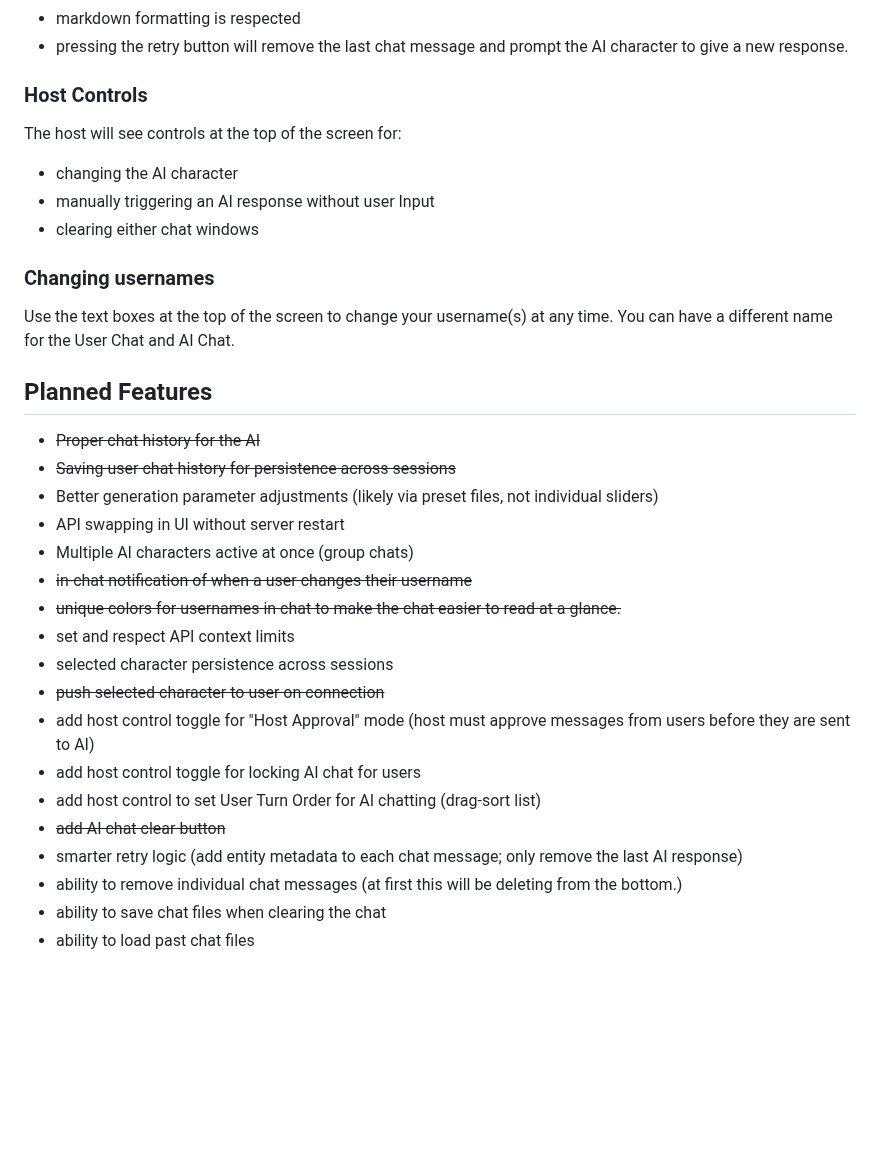
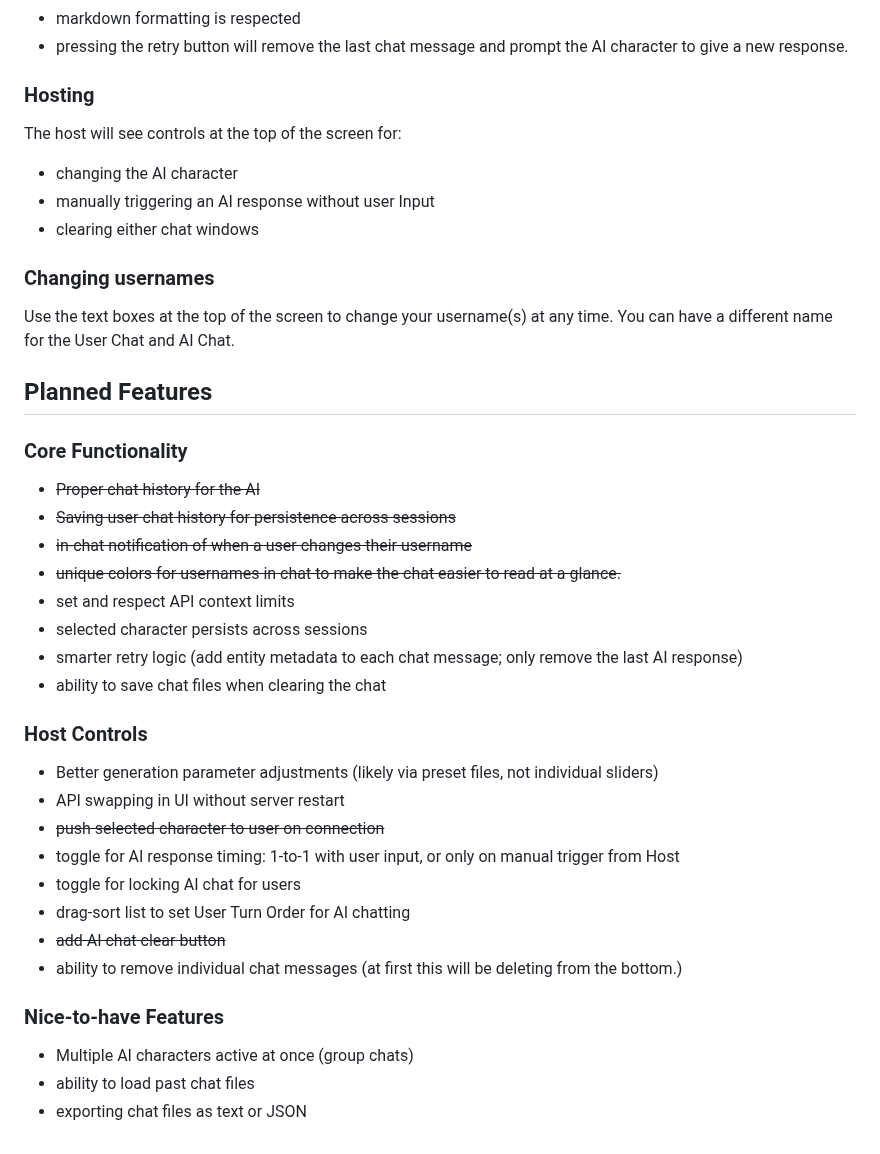
Before and after one commit to RossAscends/STMP, a Markdown page: README.md, the part around the change. GitHub-like rendering; blank space fills up the shorter version.

```diff
--- a/README.md
+++ b/README.md
@@ -67,7 +67,7 @@ If new characters are added while the server is running, the Host must refresh t
 - markdown formatting is respected
 - pressing the retry button will remove the last chat message and prompt the AI character to give a new response.
 
-### Host Controls
+### Hosting
 
 The host will see controls at the top of the screen for:
 
@@ -82,21 +82,30 @@ You can have a different name for the User Chat and AI Chat.
 
 ## Planned Features
 
+### Core Functionality
+
 - ~~Proper chat history for the AI~~
 - ~~Saving user chat history for persistence across sessions~~
-- Better generation parameter adjustments (likely via preset files, not individual sliders)
-- API swapping in UI without server restart
-- Multiple AI characters active at once (group chats)
 - ~~in-chat notification of when a user changes their username~~
 - ~~unique colors for usernames in chat to make the chat easier to read at a glance.~~
 - set and respect API context limits
-- selected character persistence across sessions
+- selected character persists across sessions
+- smarter retry logic (add entity metadata to each chat message; only remove the last AI response)
+- ability to save chat files when clearing the chat
+
+### Host Controls
+
+- Better generation parameter adjustments (likely via preset files, not individual sliders)
+- API swapping in UI without server restart
 - ~~push selected character to user on connection~~
-- add host control toggle for "Host Approval" mode (host must approve messages from users before they are sent to AI)
-- add host control toggle for locking AI chat for users
-- add host control to set User Turn Order for AI chatting (drag-sort list)
+- toggle for AI response timing: 1-to-1 with user input, or only on manual trigger from Host
+- toggle for locking AI chat for users
+- drag-sort list to set User Turn Order for AI chatting
 - ~~add AI chat clear button~~
-- smarter retry logic (add entity metadata to each chat message; only remove the last AI response)
 - ability to remove individual chat messages (at first this will be deleting from the bottom.)
-- ability to save chat files when clearing the chat
+
+### Nice-to-have Features
+
+- Multiple AI characters active at once (group chats)
 - ability to load past chat files
+- exporting chat files as text or JSON
```
